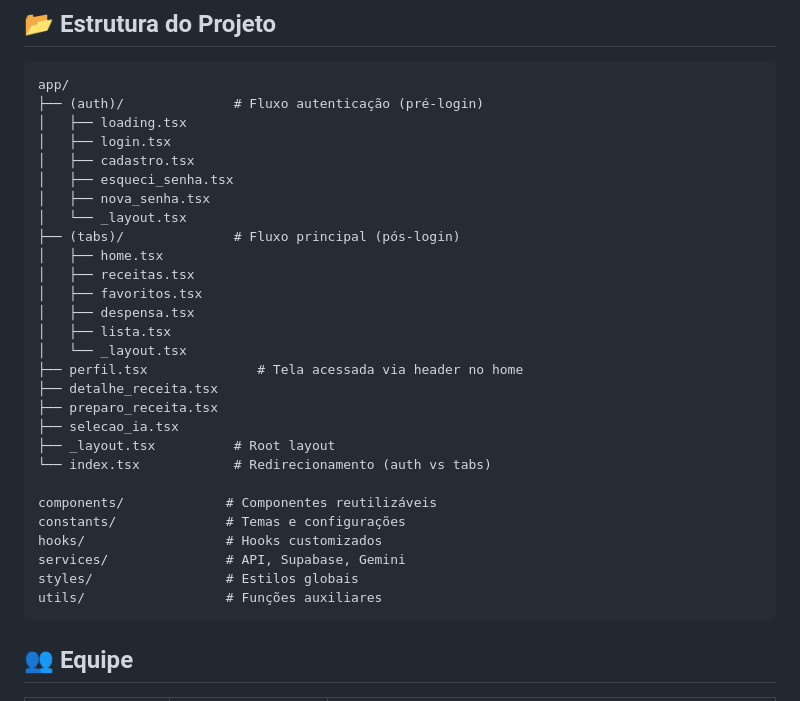
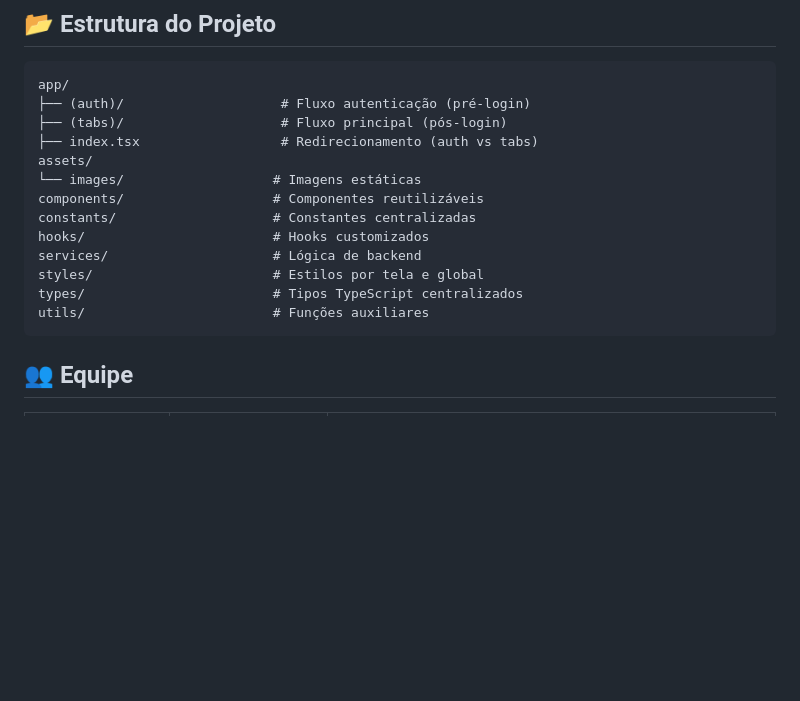
Before and after one commit to Madu2201/quase-chef-app, a Markdown page: README.md, the part around the change. Drawn GitHub-style; blank space fills up the shorter version.

````diff
--- a/README.md
+++ b/README.md
@@ -21,33 +21,18 @@ O Quase Chef moderniza a gestão da cozinha doméstica através de um **Ciclo de
 
 ```
 app/
-├── (auth)/              # Fluxo autenticação (pré-login)
-│   ├── loading.tsx
-│   ├── login.tsx
-│   ├── cadastro.tsx
-│   ├── esqueci_senha.tsx
-│   ├── nova_senha.tsx
-│   └── _layout.tsx
-├── (tabs)/              # Fluxo principal (pós-login)
-│   ├── home.tsx
-│   ├── receitas.tsx
-│   ├── favoritos.tsx
-│   ├── despensa.tsx
-│   ├── lista.tsx
-│   └── _layout.tsx
-├── perfil.tsx              # Tela acessada via header no home
-├── detalhe_receita.tsx
-├── preparo_receita.tsx
-├── selecao_ia.tsx
-├── _layout.tsx          # Root layout
-└── index.tsx            # Redirecionamento (auth vs tabs)
-
-components/             # Componentes reutilizáveis
-constants/              # Temas e configurações
-hooks/                  # Hooks customizados
-services/               # API, Supabase, Gemini
-styles/                 # Estilos globais
-utils/                  # Funções auxiliares
+├── (auth)/                    # Fluxo autenticação (pré-login)
+├── (tabs)/                    # Fluxo principal (pós-login)
+├── index.tsx                  # Redirecionamento (auth vs tabs)
+assets/
+└── images/                   # Imagens estáticas
+components/                   # Componentes reutilizáveis
+constants/                    # Constantes centralizadas
+hooks/                        # Hooks customizados
+services/                     # Lógica de backend
+styles/                       # Estilos por tela e global
+types/                        # Tipos TypeScript centralizados
+utils/                        # Funções auxiliares
 ```
 
 ## 👥 Equipe
````
